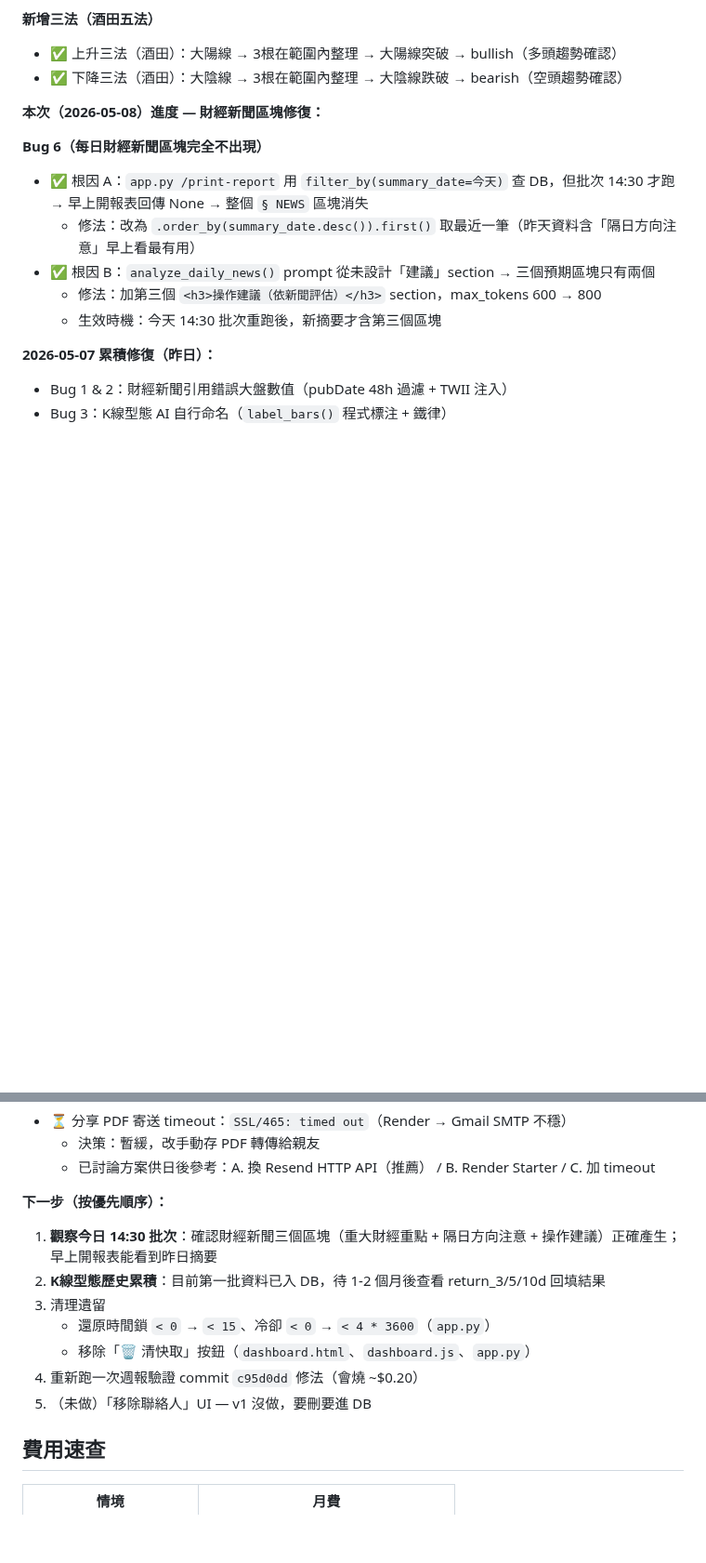
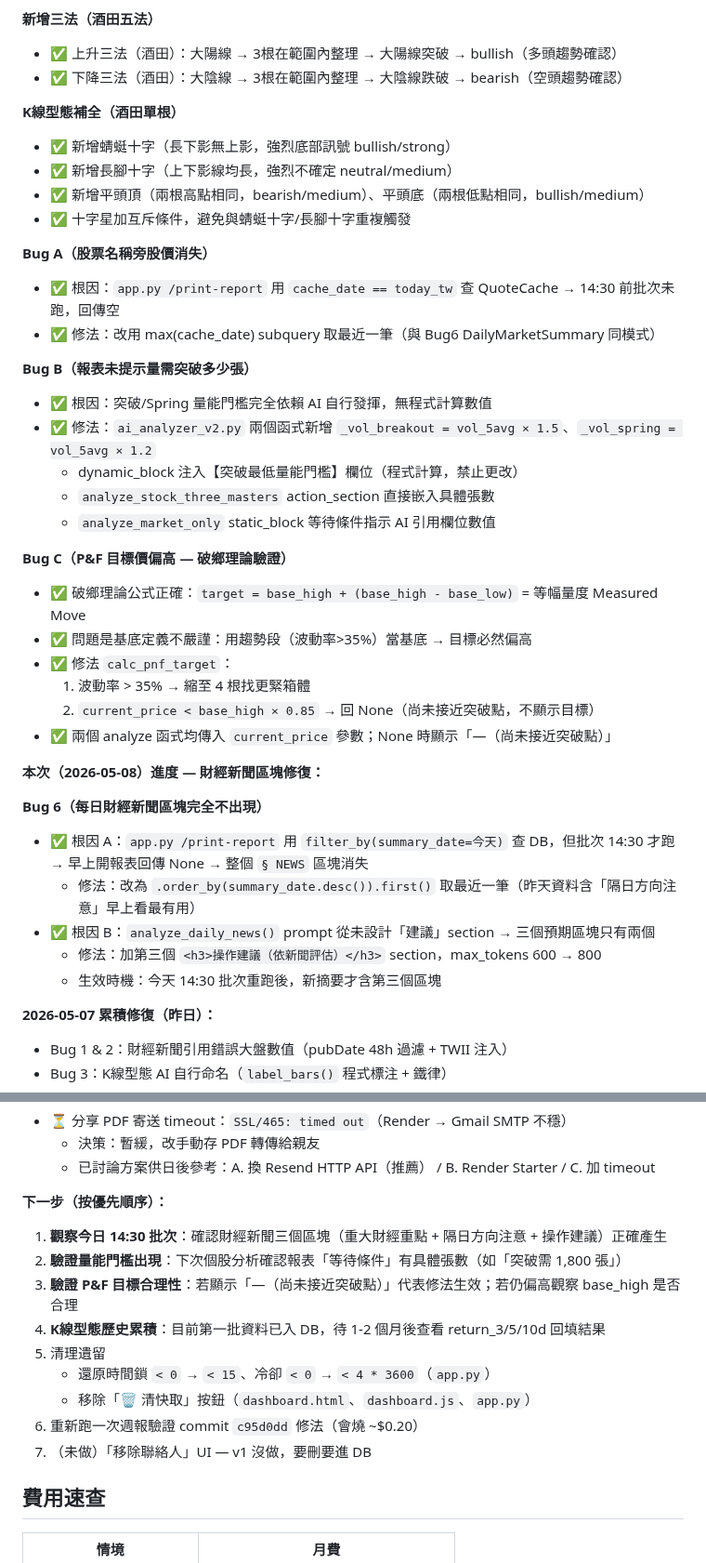
Before and after one commit to Jason690926/investment-system, a Markdown page: CLAUDE.md, 2 parts joined by grey strips. Shown at 93% size. Rendered like a GitHub page; blank space fills up the shorter version.

Commit message:
docs: 更新 CLAUDE.md 進度快照 — 四項修復完成 (HEAD=1610c77)
Co-Authored-By: Claude Sonnet 4.6 <noreply@anthropic.com>

```diff
--- a/CLAUDE.md
+++ b/CLAUDE.md
@@ -31,6 +31,31 @@
 **新增三法（酒田五法）**
 - ✅ 上升三法（酒田）：大陽線 → 3根在範圍內整理 → 大陽線突破 → bullish（多頭趨勢確認）
 - ✅ 下降三法（酒田）：大陰線 → 3根在範圍內整理 → 大陰線跌破 → bearish（空頭趨勢確認）
+
+**K線型態補全（酒田單根）**
+- ✅ 新增蜻蜓十字（長下影無上影，強烈底部訊號 bullish/strong）
+- ✅ 新增長腳十字（上下影線均長，強烈不確定 neutral/medium）
+- ✅ 新增平頭頂（兩根高點相同，bearish/medium）、平頭底（兩根低點相同，bullish/medium）
+- ✅ 十字星加互斥條件，避免與蜻蜓十字/長腳十字重複觸發
+
+**Bug A（股票名稱旁股價消失）**
+- ✅ 根因：`app.py /print-report` 用 `cache_date == today_tw` 查 QuoteCache → 14:30 前批次未跑，回傳空
+- ✅ 修法：改用 max(cache_date) subquery 取最近一筆（與 Bug6 DailyMarketSummary 同模式）
+
+**Bug B（報表未提示量需突破多少張）**
+- ✅ 根因：突破/Spring 量能門檻完全依賴 AI 自行發揮，無程式計算數值
+- ✅ 修法：`ai_analyzer_v2.py` 兩個函式新增 `_vol_breakout = vol_5avg × 1.5`、`_vol_spring = vol_5avg × 1.2`
+  - dynamic_block 注入【突破最低量能門檻】欄位（程式計算，禁止更改）
+  - `analyze_stock_three_masters` action_section 直接嵌入具體張數
+  - `analyze_market_only` static_block 等待條件指示 AI 引用欄位數值
+
+**Bug C（P&F 目標價偏高 — 破鄉理論驗證）**
+- ✅ 破鄉理論公式正確：`target = base_high + (base_high - base_low)` = 等幅量度 Measured Move
+- ✅ 問題是基底定義不嚴謹：用趨勢段（波動率>35%）當基底 → 目標必然偏高
+- ✅ 修法 `calc_pnf_target`：
+  1. 波動率 > 35% → 縮至 4 根找更緊箱體
+  2. `current_price < base_high × 0.85` → 回 None（尚未接近突破點，不顯示目標）
+- ✅ 兩個 analyze 函式均傳入 `current_price` 參數；None 時顯示「—（尚未接近突破點）」
 
 **本次（2026-05-08）進度 — 財經新聞區塊修復：**
 
@@ -81,13 +106,15 @@
   - 已討論方案供日後參考：A. 換 Resend HTTP API（推薦） / B. Render Starter / C. 加 timeout
 
 **下一步（按優先順序）：**
-1. **觀察今日 14:30 批次**：確認財經新聞三個區塊（重大財經重點 + 隔日方向注意 + 操作建議）正確產生；早上開報表能看到昨日摘要
-2. **K線型態歷史累積**：目前第一批資料已入 DB，待 1-2 個月後查看 return_3/5/10d 回填結果
-3. 清理遺留
+1. **觀察今日 14:30 批次**：確認財經新聞三個區塊（重大財經重點 + 隔日方向注意 + 操作建議）正確產生
+2. **驗證量能門檻出現**：下次個股分析確認報表「等待條件」有具體張數（如「突破需 1,800 張」）
+3. **驗證 P&F 目標合理性**：若顯示「—（尚未接近突破點）」代表修法生效；若仍偏高觀察 base_high 是否合理
+4. **K線型態歷史累積**：目前第一批資料已入 DB，待 1-2 個月後查看 return_3/5/10d 回填結果
+5. 清理遺留
    - 還原時間鎖 `< 0` → `< 15`、冷卻 `< 0` → `< 4 * 3600`（`app.py`）
    - 移除「🗑 清快取」按鈕（`dashboard.html`、`dashboard.js`、`app.py`）
-4. 重新跑一次週報驗證 commit `c95d0dd` 修法（會燒 ~$0.20）
-5. （未做）「移除聯絡人」UI — v1 沒做，要刪要進 DB
+6. 重新跑一次週報驗證 commit `c95d0dd` 修法（會燒 ~$0.20）
+7. （未做）「移除聯絡人」UI — v1 沒做，要刪要進 DB
 
 ## 費用速查
 
```
Also changed, not shown: other parts of CLAUDE.md (+3 -3 lines).
